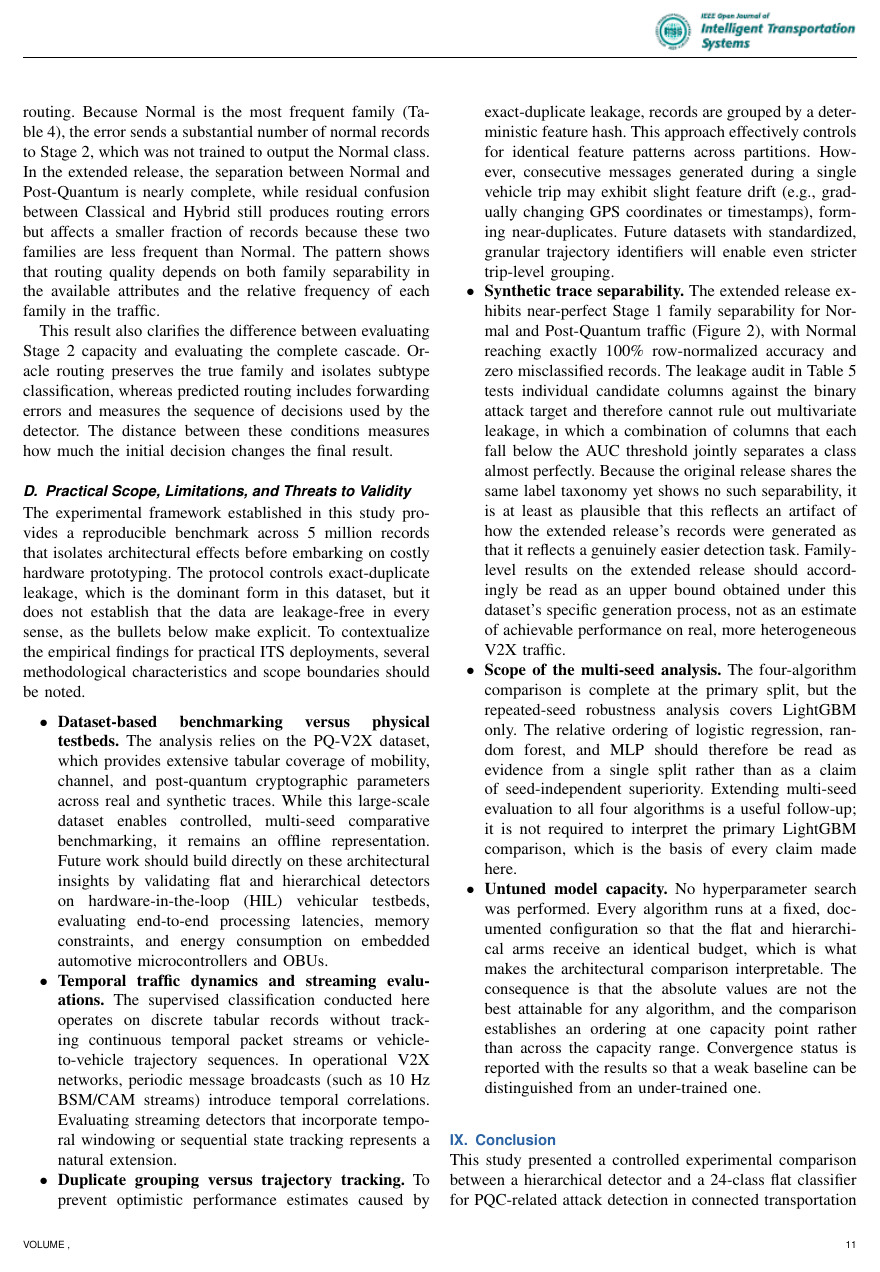
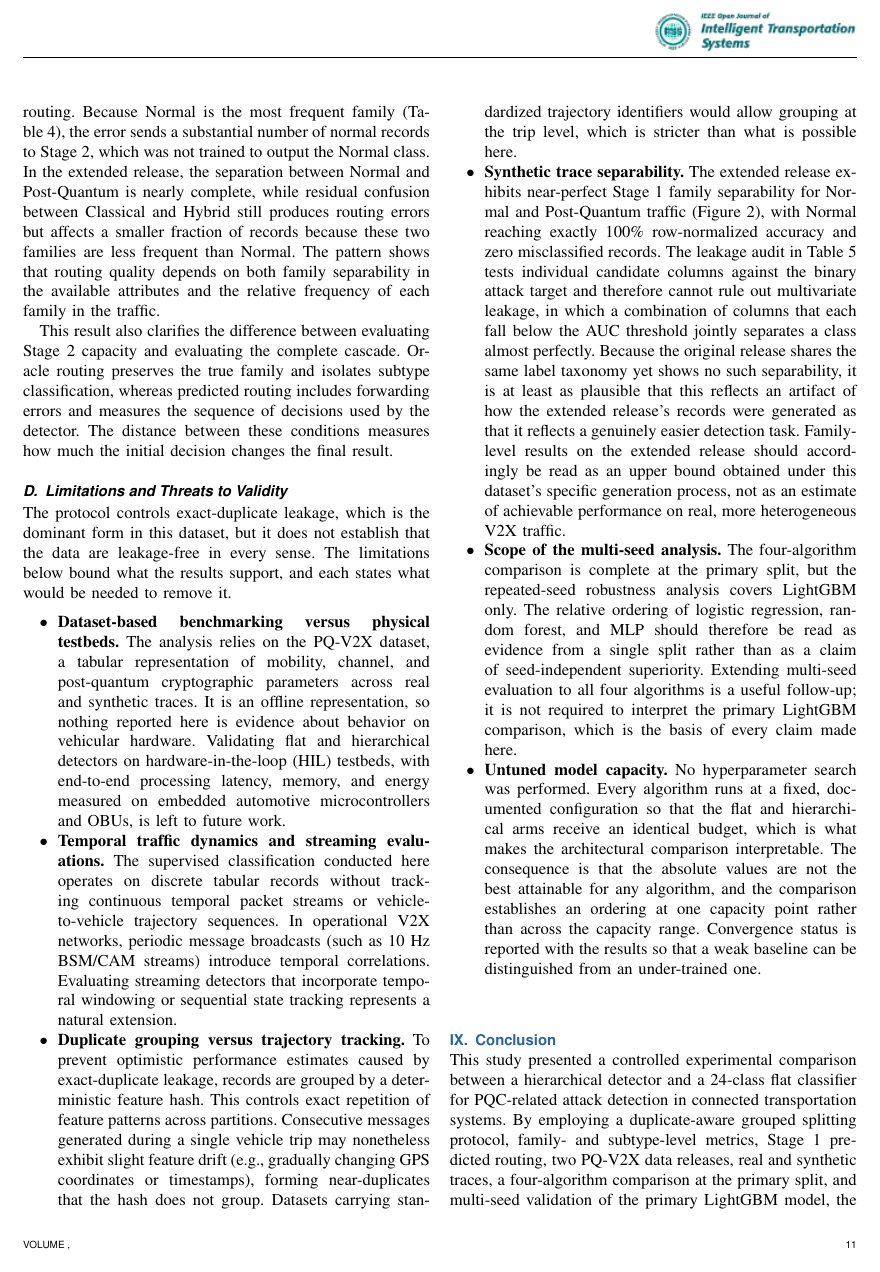
Before and after one commit to marcosFigueredo/pqc-v2x-hierarchical-detection, a LaTeX paper (ojits-latex-template/ojits-template.tex): page 11 of 14. Compiled offline with pdfLaTeX.

Commit message:
docs: sync the limitations rewrite
Co-Authored-By: Claude Opus 5 <noreply@anthropic.com>

```diff
--- a/ojits-latex-template/ojits-template.tex
+++ b/ojits-latex-template/ojits-template.tex
@@ -817,13 +817,13 @@ The Stage 1 confusion matrix (Figure~\ref{fig:confusion_stage1}) explains this d
 
 This result also clarifies the difference between evaluating Stage 2 capacity and evaluating the complete cascade. Oracle routing preserves the true family and isolates subtype classification, whereas predicted routing includes forwarding errors and measures the sequence of decisions used by the detector. The distance between these conditions measures how much the initial decision changes the final result.
 
-\subsection{Practical Scope, Limitations, and Threats to Validity}
-The experimental framework established in this study provides a reproducible benchmark across 5~million records that isolates architectural effects before embarking on costly hardware prototyping. The protocol controls exact-duplicate leakage, which is the dominant form in this dataset, but it does not establish that the data are leakage-free in every sense, as the bullets below make explicit. To contextualize the empirical findings for practical ITS deployments, several methodological characteristics and scope boundaries should be noted.
+\subsection{Limitations and Threats to Validity}
+The protocol controls exact-duplicate leakage, which is the dominant form in this dataset, but it does not establish that the data are leakage-free in every sense. The limitations below bound what the results support, and each states what would be needed to remove it.
 
 \begin{itemize}
-    \item \textbf{Dataset-based benchmarking versus physical testbeds.} The analysis relies on the PQ-V2X dataset, which provides extensive tabular coverage of mobility, channel, and post-quantum cryptographic parameters across real and synthetic traces. While this large-scale dataset enables controlled, multi-seed comparative benchmarking, it remains an offline representation. Future work should build directly on these architectural insights by validating flat and hierarchical detectors on hardware-in-the-loop (HIL) vehicular testbeds, evaluating end-to-end processing latencies, memory constraints, and energy consumption on embedded automotive microcontrollers and OBUs.
+    \item \textbf{Dataset-based benchmarking versus physical testbeds.} The analysis relies on the PQ-V2X dataset, a tabular representation of mobility, channel, and post-quantum cryptographic parameters across real and synthetic traces. It is an offline representation, so nothing reported here is evidence about behavior on vehicular hardware. Validating flat and hierarchical detectors on hardware-in-the-loop (HIL) testbeds, with end-to-end processing latency, memory, and energy measured on embedded automotive microcontrollers and OBUs, is left to future work.
     \item \textbf{Temporal traffic dynamics and streaming evaluations.} The supervised classification conducted here operates on discrete tabular records without tracking continuous temporal packet streams or vehicle-to-vehicle trajectory sequences. In operational V2X networks, periodic message broadcasts (such as 10~Hz BSM/CAM streams) introduce temporal correlations. Evaluating streaming detectors that incorporate temporal windowing or sequential state tracking represents a natural extension.
-    \item \textbf{Duplicate grouping versus trajectory tracking.} To prevent optimistic performance estimates caused by exact-duplicate leakage, records are grouped by a deterministic feature hash. This approach effectively controls for identical feature patterns across partitions. However, consecutive messages generated during a single vehicle trip may exhibit slight feature drift (e.g., gradually changing GPS coordinates or timestamps), forming near-duplicates. Future datasets with standardized, granular trajectory identifiers will enable even stricter trip-level grouping.
+    \item \textbf{Duplicate grouping versus trajectory tracking.} To prevent optimistic performance estimates caused by exact-duplicate leakage, records are grouped by a deterministic feature hash. This controls exact repetition of feature patterns across partitions. Consecutive messages generated during a single vehicle trip may nonetheless exhibit slight feature drift (e.g., gradually changing GPS coordinates or timestamps), forming near-duplicates that the hash does not group. Datasets carrying standardized trajectory identifiers would allow grouping at the trip level, which is stricter than what is possible here.
     \item \textbf{Synthetic trace separability.} The extended release exhibits near-perfect Stage~1 family separability for Normal and Post-Quantum traffic (Figure~\ref{fig:confusion_stage1}), with Normal reaching exactly 100\% row-normalized accuracy and zero misclassified records. The leakage audit in Table~\ref{tab:leakage_audit} tests individual candidate columns against the binary attack target and therefore cannot rule out multivariate leakage, in which a combination of columns that each fall below the AUC threshold jointly separates a class almost perfectly. Because the original release shares the same label taxonomy yet shows no such separability, it is at least as plausible that this reflects an artifact of how the extended release's records were generated as that it reflects a genuinely easier detection task. Family-level results on the extended release should accordingly be read as an upper bound obtained under this dataset's specific generation process, not as an estimate of achievable performance on real, more heterogeneous V2X traffic.
     \item \textbf{Scope of the multi-seed analysis.} The four-algorithm comparison is complete at the primary split, but the repeated-seed robustness analysis covers LightGBM only. The relative ordering of logistic regression, random forest, and MLP should therefore be read as evidence from a single split rather than as a claim of seed-independent superiority. Extending multi-seed evaluation to all four algorithms is a useful follow-up; it is not required to interpret the primary LightGBM comparison, which is the basis of every claim made here.
     \item \textbf{Untuned model capacity.} No hyperparameter search was performed. Every algorithm runs at a fixed, documented configuration so that the flat and hierarchical arms receive an identical budget, which is what makes the architectural comparison interpretable. The consequence is that the absolute values are not the best attainable for any algorithm, and the comparison establishes an ordering at one capacity point rather than across the capacity range. Convergence status is reported with the results so that a weak baseline can be distinguished from an under-trained one.
```
Also changed, not shown: ojits-latex-template/ojits-template.pdf.
